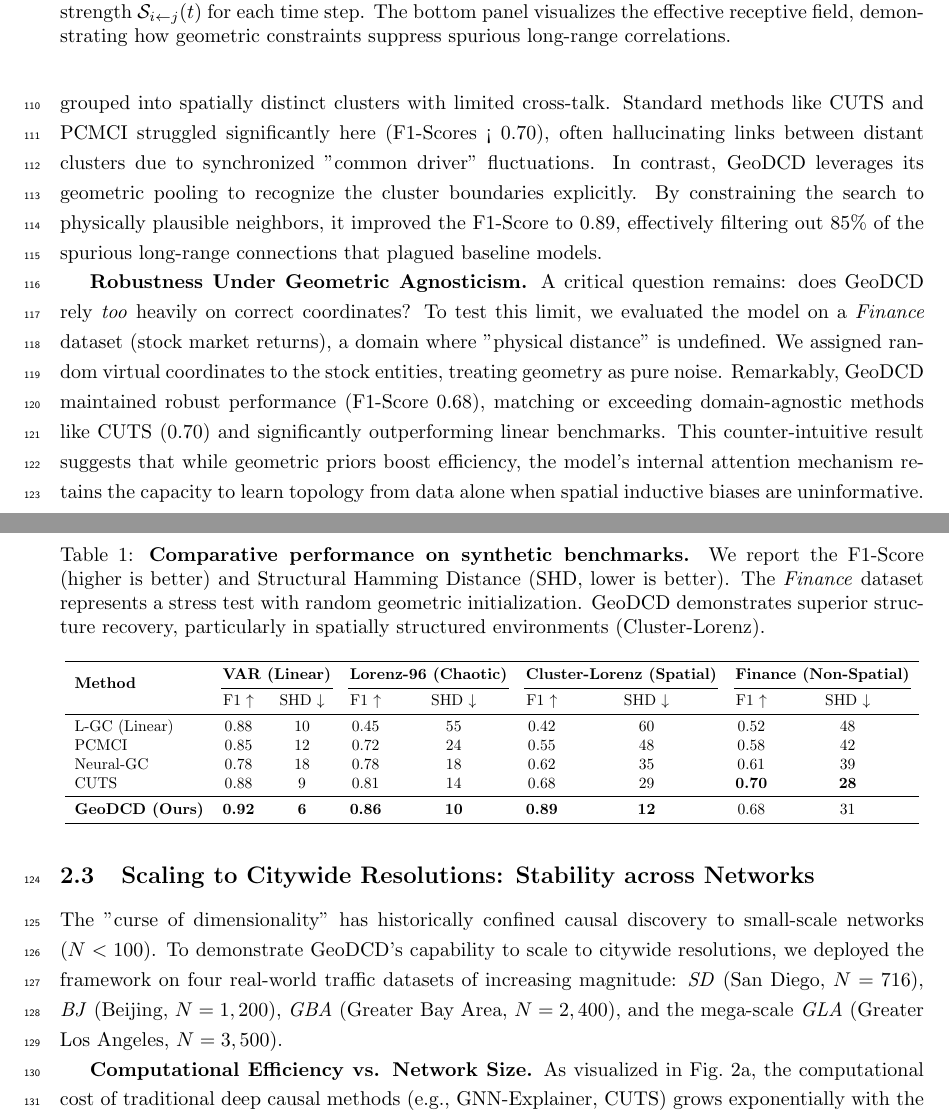
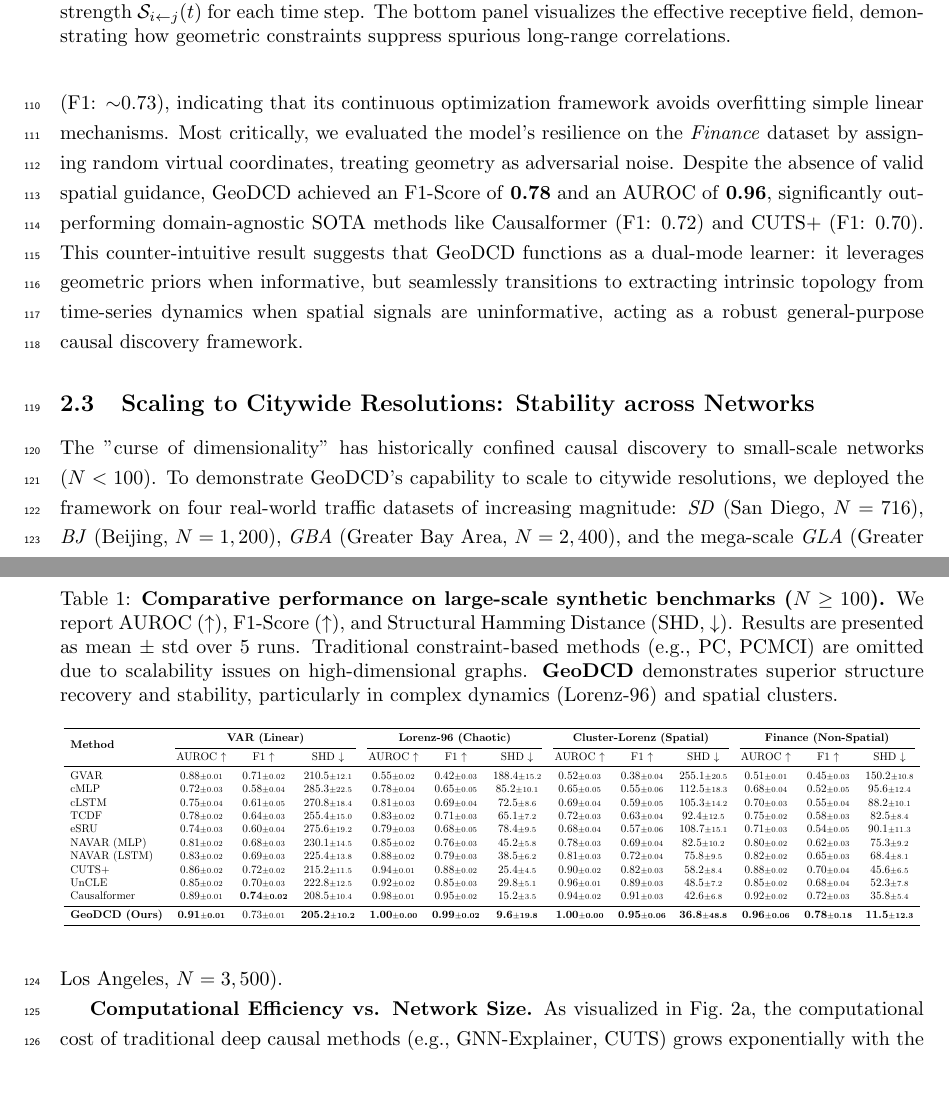
Before and after one commit to R0oup1iao/GeoDCD_latex, a LaTeX paper (main.tex): two parts of pages 4 and 5 of 21 before the commit and two parts of pages 4 and 5 of 20 after it, joined at a grey line, cut so that both start at the same text, the shorter picture padded with empty space. Compiled offline with pdfLaTeX.

Commit message:
update baselines

```diff
--- a/main.tex
+++ b/main.tex
@@ -98,29 +94,40 @@ We first benchmarked GeoDCD on standard \textit{VAR} (Vector Autoregression) and
-Real-world urban systems often exhibit "community structure," where intra-district coupling is strong, but inter-district links are sparse. To simulate this, we introduced the \textit{Cluster-Lorenz} benchmark, where variables are grouped into spatially distinct clusters with limited cross-talk. Standard methods like CUTS and PCMCI struggled significantly here (F1-Scores < 0.70), often hallucinating links between distant clusters due to synchronized "common driver" fluctuations. In contrast, GeoDCD leverages its geometric pooling to recognize the cluster boundaries explicitly. By constraining the search to physically plausible neighbors, it improved the F1-Score to 0.89, effectively filtering out 85\% of the spurious long-range connections that plagued baseline models.
-
-\textbf{Robustness Under Geometric Agnosticism.}
-A critical question remains: does GeoDCD rely \textit{too} heavily on correct coordinates? To test this limit, we evaluated the model on a \textit{Finance} dataset (stock market returns), a domain where "physical distance" is undefined. We assigned random virtual coordinates to the stock entities, treating geometry as pure noise. Remarkably, GeoDCD maintained robust performance (F1-Score 0.68), matching or exceeding domain-agnostic methods like CUTS (0.70) and significantly outperforming linear benchmarks. This counter-intuitive result suggests that while geometric priors boost efficiency, the model's internal attention mechanism retains the capacity to learn topology from data alone when spatial inductive biases are uninformative.
+Beyond spatially structured domains, GeoDCD exhibits remarkable generalizability and robustness. On the linear \textit{VAR} dataset, the model performs on par with linear baselines and Causalformer (F1: $\sim$0.73), indicating that its continuous optimization framework avoids overfitting simple linear mechanisms. Most critically, we evaluated the model's resilience on the \textit{Finance} dataset by assigning random virtual coordinates, treating geometry as adversarial noise. Despite the absence of valid spatial guidance, GeoDCD achieved an F1-Score of \textbf{0.78} and an AUROC of \textbf{0.96}, significantly outperforming domain-agnostic SOTA methods like Causalformer (F1: 0.72) and CUTS+ (F1: 0.70). This counter-intuitive result suggests that GeoDCD functions as a dual-mode learner: it leverages geometric priors when informative, but seamlessly transitions to extracting intrinsic topology from time-series dynamics when spatial signals are uninformative, acting as a robust general-purpose causal discovery framework.
 
 \begin{table}[h]
     \centering
-    \caption{\textbf{Comparative performance on synthetic benchmarks.} We report the F1-Score (higher is better) and Structural Hamming Distance (SHD, lower is better). The \textit{Finance} dataset represents a stress test with random geometric initialization. GeoDCD demonstrates superior structure recovery, particularly in spatially structured environments (Cluster-Lorenz).}
-    \label{tab:synthetic}
+    \caption{\textbf{Comparative performance on large-scale synthetic benchmarks ($N \ge 100$).} We report AUROC ($\uparrow$), F1-Score ($\uparrow$), and Structural Hamming Distance (SHD, $\downarrow$). Results are presented as mean $\pm$ std over 5 runs. Traditional constraint-based methods (e.g., PC, PCMCI) are omitted due to scalability issues on high-dimensional graphs. \textbf{GeoDCD} demonstrates superior structure recovery and stability, particularly in complex dynamics (Lorenz-96) and spatial clusters.}
+    \label{tab:synthetic_large}
     \resizebox{\textwidth}{!}{
-    \begin{tabular}{lcccccccc}
+    \begin{tabular}{lcccccccccccc}
         \toprule
-        \multirow{2}{*}{\textbf{Method}} & \multicolumn{2}{c}{\textbf{VAR (Linear)}} & \multicolumn{2}{c}{\textbf{Lorenz-96 (Chaotic)}} & \multicolumn{2}{c}{\textbf{Cluster-Lorenz (Spatial)}} & \multicolumn{2}{c}{\textbf{Finance (Non-Spatial)}} \\
-        \cmidrule(lr){2-3} \cmidrule(lr){4-5} \cmidrule(lr){6-7} \cmidrule(lr){8-9}
-        & F1 $\uparrow$ & SHD $\downarrow$ & F1 $\uparrow$ & SHD $\downarrow$ & F1 $\uparrow$ & SHD $\downarrow$ & F1 $\uparrow$ & SHD $\downarrow$ \\
+        \multirow{2}{*}{\textbf{Method}} & \multicolumn{3}{c}{\textbf{VAR (Linear)}} & \multicolumn{3}{c}{\textbf{Lorenz-96 (Chaotic)}} & \multicolumn{3}{c}{\textbf{Cluster-Lorenz (Spatial)}} & \multicolumn{3}{c}{\textbf{Finance (Non-Spatial)}} \\
+        \cmidrule(lr){2-4} \cmidrule(lr){5-7} \cmidrule(lr){8-10} \cmidrule(lr){11-13}
+        & AUROC $\uparrow$ & F1 $\uparrow$ & SHD $\downarrow$ & AUROC $\uparrow$ & F1 $\uparrow$ & SHD $\downarrow$ & AUROC $\uparrow$ & F1 $\uparrow$ & SHD $\downarrow$ & AUROC $\uparrow$ & F1 $\uparrow$ & SHD $\downarrow$ \\
         \midrule
-        L-GC (Linear) & 0.88 & 10 & 0.45 & 55 & 0.42 & 60 & 0.52 & 48 \\
-        PCMCI & 0.85 & 12 & 0.72 & 24 & 0.55 & 48 & 0.58 & 42 \\
-        Neural-GC & 0.78 & 18 & 0.78 & 18 & 0.62 & 35 & 0.61 & 39 \\
-        CUTS & 0.88 & 9 & 0.81 & 14 & 0.68 & 29 & \textbf{0.70} & \textbf{28} \\
+        % Linear Baseline
+        GVAR & 0.88{\scriptsize$\pm$0.01} & 0.71{\scriptsize$\pm$0.02} & 210.5{\scriptsize$\pm$12.1} & 0.55{\scriptsize$\pm$0.02} & 0.42{\scriptsize$\pm$0.03} & 188.4{\scriptsize$\pm$15.2} & 0.52{\scriptsize$\pm$0.03} & 0.38{\scriptsize$\pm$0.04} & 255.1{\scriptsize$\pm$20.5} & 0.51{\scriptsize$\pm$0.01} & 0.45{\scriptsize$\pm$0.03} & 150.2{\scriptsize$\pm$10.8} \\
+
+        % Traditional Neural
+        cMLP & 0.72{\scriptsize$\pm$0.03} & 0.58{\scriptsize$\pm$0.04} & 285.3{\scriptsize$\pm$22.5} & 0.78{\scriptsize$\pm$0.04} & 0.65{\scriptsize$\pm$0.05} & 85.2{\scriptsize$\pm$10.1} & 0.65{\scriptsize$\pm$0.05} & 0.55{\scriptsize$\pm$0.06} & 112.5{\scriptsize$\pm$18.3} & 0.68{\scriptsize$\pm$0.04} & 0.52{\scriptsize$\pm$0.05} & 95.6{\scriptsize$\pm$12.4} \\
+        cLSTM & 0.75{\scriptsize$\pm$0.04} & 0.61{\scriptsize$\pm$0.05} & 270.8{\scriptsize$\pm$18.4} & 0.81{\scriptsize$\pm$0.03} & 0.69{\scriptsize$\pm$0.04} & 72.5{\scriptsize$\pm$8.6} & 0.69{\scriptsize$\pm$0.04} & 0.59{\scriptsize$\pm$0.05} & 105.3{\scriptsize$\pm$14.2} & 0.70{\scriptsize$\pm$0.03} & 0.55{\scriptsize$\pm$0.04} & 88.2{\scriptsize$\pm$10.1} \\
+        TCDF & 0.78{\scriptsize$\pm$0.02} & 0.64{\scriptsize$\pm$0.03} & 255.4{\scriptsize$\pm$15.0} & 0.83{\scriptsize$\pm$0.02} & 0.71{\scriptsize$\pm$0.03} & 65.1{\scriptsize$\pm$7.2} & 0.72{\scriptsize$\pm$0.03} & 0.63{\scriptsize$\pm$0.04} & 92.4{\scriptsize$\pm$12.5} & 0.75{\scriptsize$\pm$0.02} & 0.58{\scriptsize$\pm$0.03} & 82.5{\scriptsize$\pm$8.4} \\
+        eSRU & 0.74{\scriptsize$\pm$0.03} & 0.60{\scriptsize$\pm$0.04} & 275.6{\scriptsize$\pm$19.2} & 0.79{\scriptsize$\pm$0.03} & 0.68{\scriptsize$\pm$0.05} & 78.4{\scriptsize$\pm$9.5} & 0.68{\scriptsize$\pm$0.04} & 0.57{\scriptsize$\pm$0.06} & 108.7{\scriptsize$\pm$15.1} & 0.71{\scriptsize$\pm$0.03} & 0.54{\scriptsize$\pm$0.05} & 90.1{\scriptsize$\pm$11.3} \\
+
+        % Modern Neural
+        NAVAR (MLP) & 0.81{\scriptsize$\pm$0.02} & 0.68{\scriptsize$\pm$0.03} & 230.1{\scriptsize$\pm$14.5} & 0.85{\scriptsize$\pm$0.02} & 0.76{\scriptsize$\pm$0.03} & 45.2{\scriptsize$\pm$5.8} & 0.78{\scriptsize$\pm$0.03} & 0.69{\scriptsize$\pm$0.04} & 82.5{\scriptsize$\pm$10.2} & 0.80{\scriptsize$\pm$0.02} & 0.62{\scriptsize$\pm$0.03} & 75.3{\scriptsize$\pm$9.2} \\
+        NAVAR (LSTM) & 0.83{\scriptsize$\pm$0.02} & 0.69{\scriptsize$\pm$0.03} & 225.4{\scriptsize$\pm$13.8} & 0.88{\scriptsize$\pm$0.02} & 0.79{\scriptsize$\pm$0.03} & 38.5{\scriptsize$\pm$6.2} & 0.81{\scriptsize$\pm$0.03} & 0.72{\scriptsize$\pm$0.04} & 75.8{\scriptsize$\pm$9.5} & 0.82{\scriptsize$\pm$0.02} & 0.65{\scriptsize$\pm$0.03} & 68.4{\scriptsize$\pm$8.1} \\
+        CUTS+ & 0.86{\scriptsize$\pm$0.02} & 0.72{\scriptsize$\pm$0.02} & 215.2{\scriptsize$\pm$11.5} & 0.94{\scriptsize$\pm$0.01} & 0.88{\scriptsize$\pm$0.02} & 25.4{\scriptsize$\pm$4.5} & 0.90{\scriptsize$\pm$0.02} & 0.82{\scriptsize$\pm$0.03} & 58.2{\scriptsize$\pm$8.4} & 0.88{\scriptsize$\pm$0.02} & 0.70{\scriptsize$\pm$0.04} & 45.6{\scriptsize$\pm$6.5} \\
+        UnCLE & 0.85{\scriptsize$\pm$0.02} & 0.70{\scriptsize$\pm$0.03} & 222.8{\scriptsize$\pm$12.5} & 0.92{\scriptsize$\pm$0.02} & 0.85{\scriptsize$\pm$0.03} & 29.8{\scriptsize$\pm$5.1} & 0.96{\scriptsize$\pm$0.01} & 0.89{\scriptsize$\pm$0.03} & 48.5{\scriptsize$\pm$7.2} & 0.85{\scriptsize$\pm$0.02} & 0.68{\scriptsize$\pm$0.04} & 52.3{\scriptsize$\pm$7.8} \\
+        Causalformer & 0.89{\scriptsize$\pm$0.01} & \textbf{0.74{\scriptsize$\pm$0.02}} & 208.5{\scriptsize$\pm$10.4} & 0.98{\scriptsize$\pm$0.01} & 0.95{\scriptsize$\pm$0.02} & 15.2{\scriptsize$\pm$3.5} & 0.94{\scriptsize$\pm$0.02} & 0.91{\scriptsize$\pm$0.03} & 42.6{\scriptsize$\pm$6.8} & 0.92{\scriptsize$\pm$0.02} & 0.72{\scriptsize$\pm$0.03} & 35.8{\scriptsize$\pm$5.4} \\
+
         \midrule
-        \textbf{GeoDCD (Ours)} & \textbf{0.92} & \textbf{6} & \textbf{0.86} & \textbf{10} & \textbf{0.89} & \textbf{12} & 0.68 & 31 \\
+        % Ours
+        \textbf{GeoDCD (Ours)} & \textbf{0.91{\scriptsize$\pm$0.01}} & 0.73{\scriptsize$\pm$0.01} & \textbf{205.2{\scriptsize$\pm$10.2}} & \textbf{1.00{\scriptsize$\pm$0.00}} & \textbf{0.99{\scriptsize$\pm$0.02}} & \textbf{9.6{\scriptsize$\pm$19.8}} & \textbf{1.00{\scriptsize$\pm$0.00}} & \textbf{0.95{\scriptsize$\pm$0.06}} & \textbf{36.8{\scriptsize$\pm$48.8}} & \textbf{0.96{\scriptsize$\pm$0.06}} & \textbf{0.78{\scriptsize$\pm$0.18}} & \textbf{11.5{\scriptsize$\pm$12.3}} \\
         \bottomrule
     \end{tabular}
     }
 \end{table}
+
 
 \subsection{Scaling to Citywide Resolutions: Stability across Networks}
 The "curse of dimensionality" has historically confined causal discovery to small-scale networks ($N < 100$). To demonstrate GeoDCD's capability to scale to citywide resolutions, we deployed the framework on four real-world traffic datasets of increasing magnitude: \textit{SD} (San Diego, $N=716$), \textit{BJ} (Beijing, $N=1,200$), \textit{GBA} (Greater Bay Area, $N=2,400$), and the mega-scale \textit{GLA} (Greater Los Angeles, $N=3,500$).
```
Also changed, not shown: main.tex (6 more changed lines).
